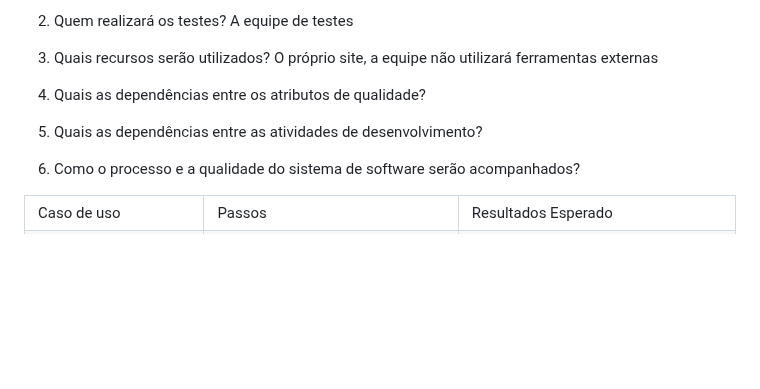
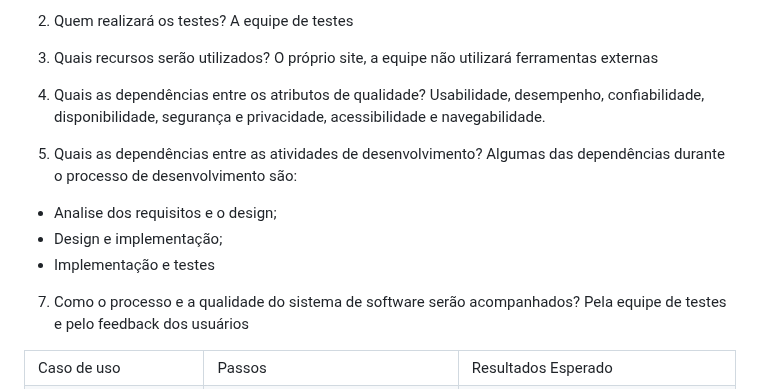
Before and after one commit to ICEI-PUC-Minas-PMV-ADS/PMV-ADS-2023-1-E1-PROJ-WEB-T15-Time3-CineGuide, a Markdown page: docs/08-Plano de Testes de Software.md, the part around the change. Drawn GitHub-style; blank space fills up the shorter version.

Commit message:
Update 08-Plano de Testes de Software.md
Novas informações sobre plano de testes

```diff
--- a/docs/08-Plano de Testes de Software.md
+++ b/docs/08-Plano de Testes de Software.md
@@ -15,10 +15,16 @@ A equipe de testes
 O próprio site, a equipe não utilizará ferramentas externas
 
 4. Quais as dependências entre os atributos de qualidade?
+Usabilidade, desempenho, confiabilidade, disponibilidade, segurança e privacidade, acessibilidade e navegabilidade.
 
-6. Quais as dependências entre as atividades de desenvolvimento?
+5. Quais as dependências entre as atividades de desenvolvimento?
+Algumas das dependências durante o processo de desenvolvimento são:
+- Analise dos requisitos e o design;
+- Design e implementação;
+- Implementação e testes
 
 7. Como o processo e a qualidade do sistema de software serão acompanhados?
+Pela equipe de testes e pelo feedback dos usuários
 
 <table border="1">
     <tr>
```
